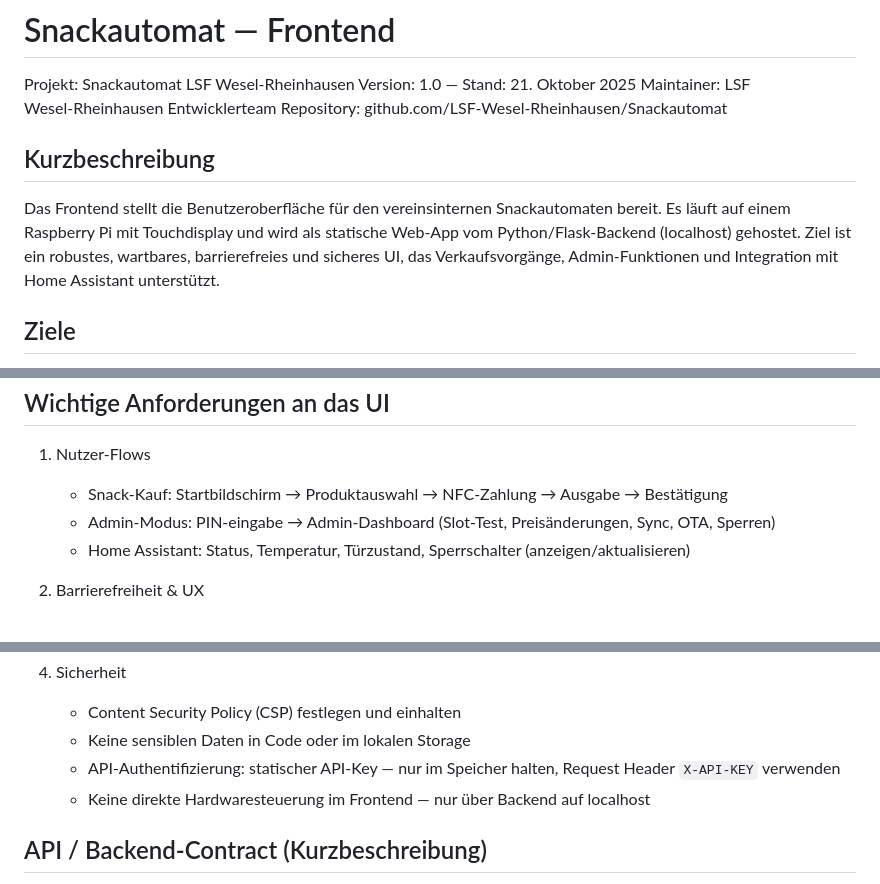
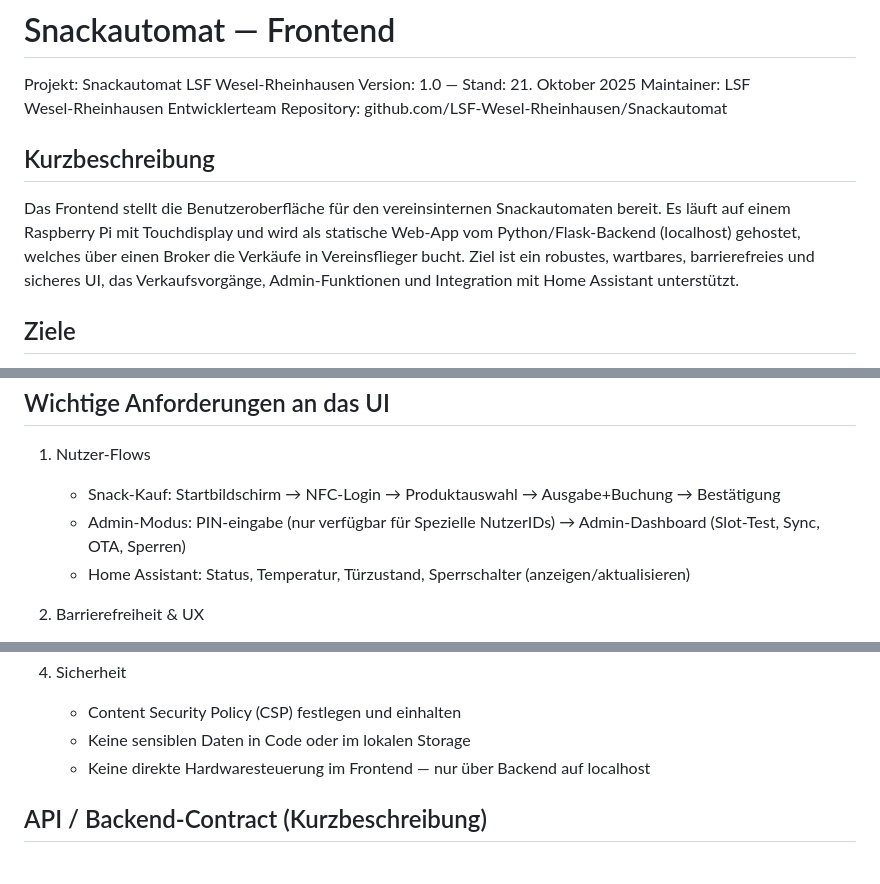
Before and after one commit to LSF-Wesel-Rheinhausen/Snackautomat, a Markdown page: local/frontend/README.md, 3 parts joined by grey strips. Rendered like a GitHub page.

Commit message:
Revise README for frontend snack machine details
Updated the README to clarify the backend integration and user flows.

```diff
--- a/local/frontend/README.md
+++ b/local/frontend/README.md
@@ -7,7 +7,7 @@ Repository: github.com/LSF-Wesel-Rheinhausen/Snackautomat
 
 Kurzbeschreibung
 -----------------
-Das Frontend stellt die Benutzeroberfläche für den vereinsinternen Snackautomaten bereit. Es läuft auf einem Raspberry Pi mit Touchdisplay und wird als statische Web‑App vom Python/Flask‑Backend (localhost) gehostet. Ziel ist ein robustes, wartbares, barrierefreies und sicheres UI, das Verkaufsvorgänge, Admin‑Funktionen und Integration mit Home Assistant unterstützt.
+Das Frontend stellt die Benutzeroberfläche für den vereinsinternen Snackautomaten bereit. Es läuft auf einem Raspberry Pi mit Touchdisplay und wird als statische Web‑App vom Python/Flask‑Backend (localhost) gehostet, welches über einen Broker die Verkäufe in Vereinsflieger bucht. Ziel ist ein robustes, wartbares, barrierefreies und sicheres UI, das Verkaufsvorgänge, Admin‑Funktionen und Integration mit Home Assistant unterstützt.
 
 Ziele
 -----
@@ -42,8 +42,8 @@ Datei‑/Komponentenstruktur (Empfehlung)
 Wichtige Anforderungen an das UI
 -------------------------------
 1. Nutzer‑Flows
-   - Snack‑Kauf: Startbildschirm → Produktauswahl → NFC‑Zahlung → Ausgabe → Bestätigung
-   - Admin‑Modus: PIN‑eingabe → Admin‑Dashboard (Slot‑Test, Preisänderungen, Sync, OTA, Sperren)
+   - Snack‑Kauf: Startbildschirm → NFC-Login → Produktauswahl → Ausgabe+Buchung → Bestätigung
+   - Admin‑Modus: PIN‑eingabe (nur verfügbar für Spezielle NutzerIDs) → Admin‑Dashboard (Slot‑Test, Sync, OTA, Sperren)
    - Home Assistant: Status, Temperatur, Türzustand, Sperrschalter (anzeigen/aktualisieren)
 
 2. Barrierefreiheit & UX
@@ -59,7 +59,6 @@ Wichtige Anforderungen an das UI
 4. Sicherheit
    - Content Security Policy (CSP) festlegen und einhalten
    - Keine sensiblen Daten in Code oder im lokalen Storage
-   - API‑Authentifizierung: statischer API‑Key — nur im Speicher halten, Request Header `X-API-KEY` verwenden
    - Keine direkte Hardwaresteuerung im Frontend — nur über Backend auf localhost
 
 API / Backend‑Contract (Kurzbeschreibung)
```
